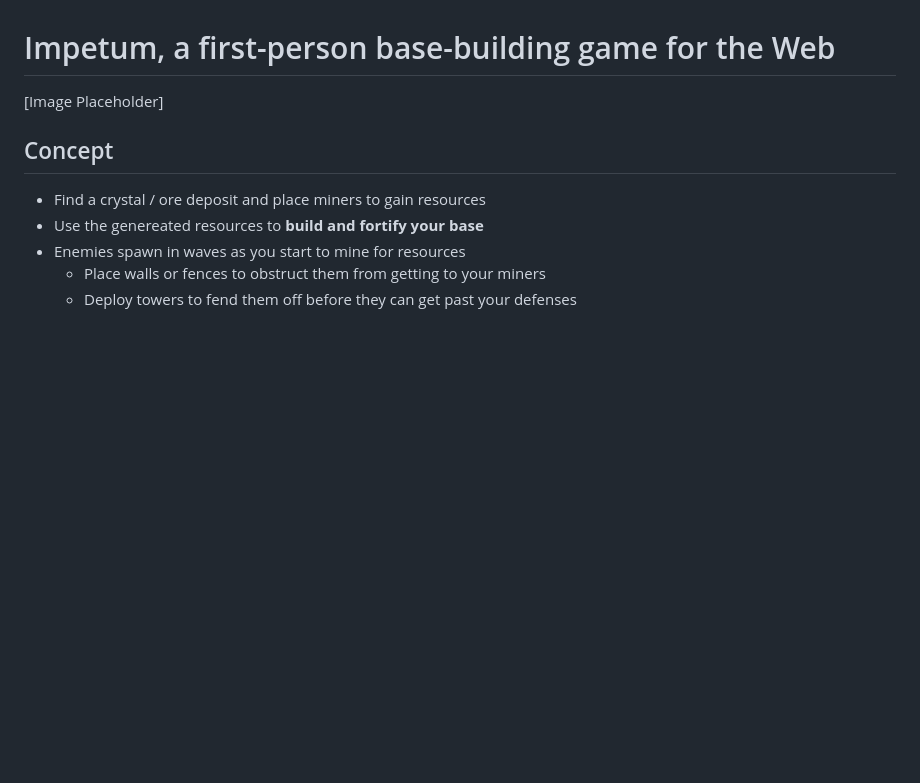
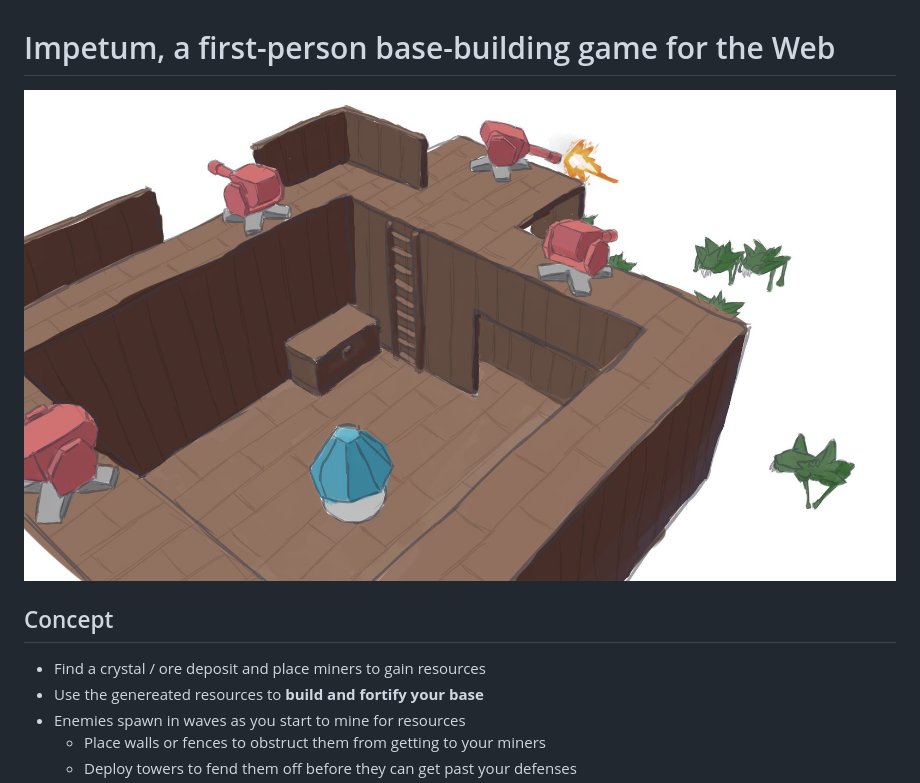
Before and after one commit to stephan418/impetum, a Markdown page: README.md, the part around the change. Drawn GitHub-style; pictures changed too: concept.jpg (added); blank space fills up the shorter version.

Commit message:
Added concept art

```diff
--- a/README.md
+++ b/README.md
@@ -1,6 +1,6 @@
 # Impetum, a first-person base-building game for the Web
 
-\[Image Placeholder\]
+![Image Placeholder](concept.jpg)
 
 ## Concept
 
```
